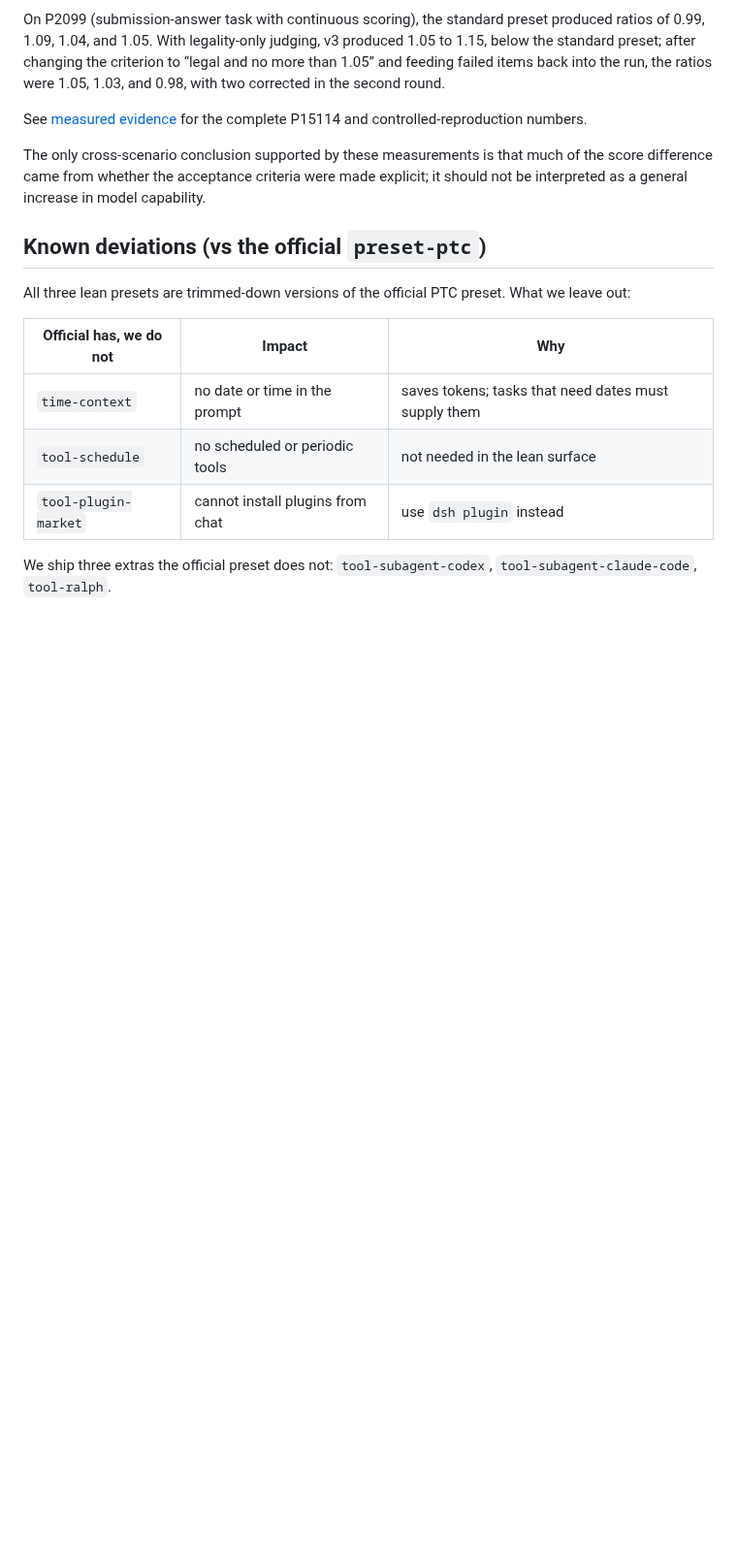
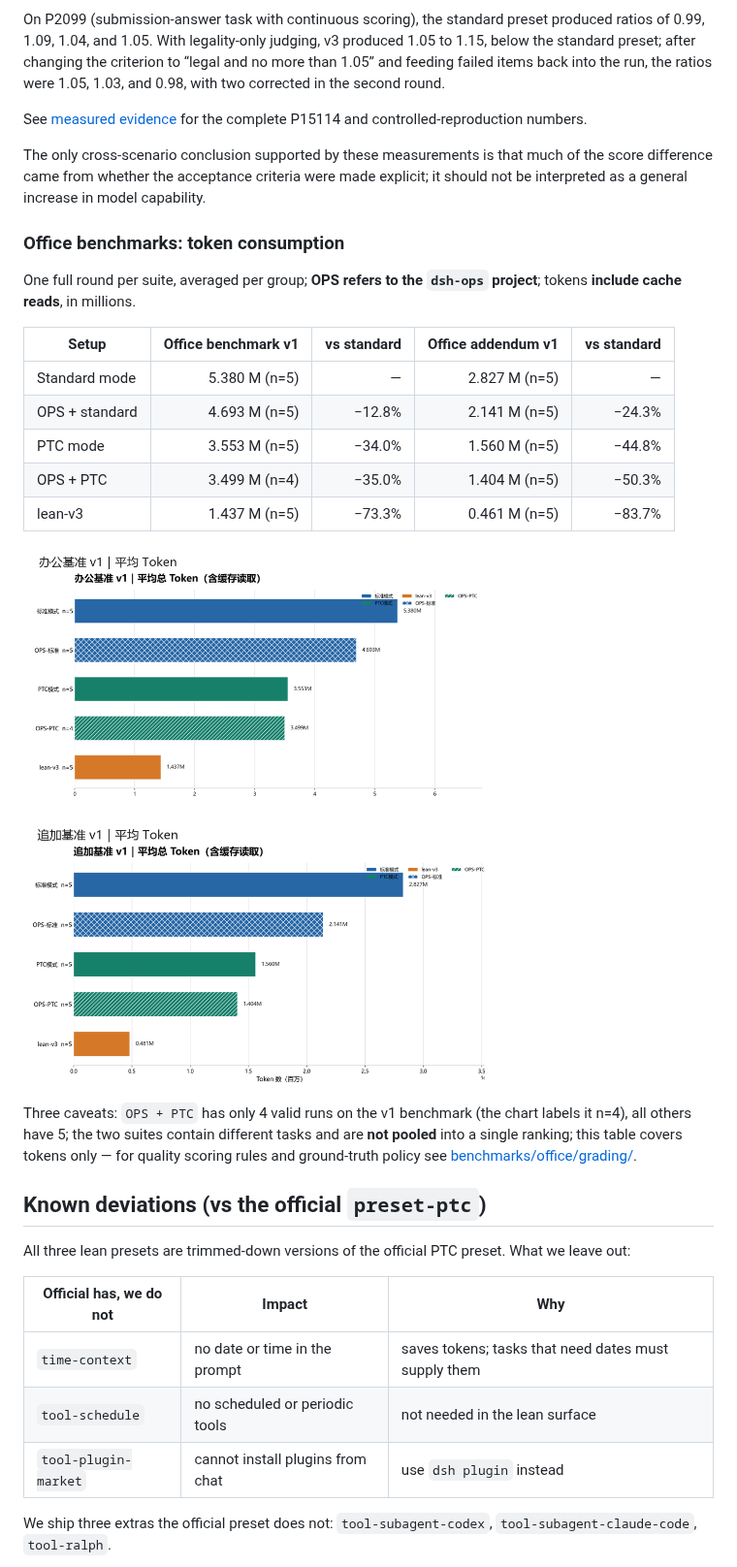
Before and after one commit to LarryE135/dsh-flash-presets, a Markdown page: README.en.md, the part around one of its changes. Shown at 97% size. GitHub-like rendering; pictures changed too: docs/images/bench-office-token.png (added); blank space fills up the shorter version.

```diff
--- a/README.en.md
+++ b/README.en.md
@@ -137,6 +156,24 @@ On P2099 (submission-answer task with continuous scoring), the standard preset p
 See [measured evidence](docs/实测证据.md) for the complete P15114 and controlled-reproduction numbers.
 
 The only cross-scenario conclusion supported by these measurements is that much of the score difference came from whether the acceptance criteria were made explicit; it should not be interpreted as a general increase in model capability.
+
+### Office benchmarks: token consumption
+
+One full round per suite, averaged per group; **OPS refers to the `dsh-ops` project**; tokens **include cache reads**, in millions.
+
+| Setup | Office benchmark v1 | vs standard | Office addendum v1 | vs standard |
+|---|---:|---:|---:|---:|
+| Standard mode | 5.380 M (n=5) | — | 2.827 M (n=5) | — |
+| OPS + standard | 4.693 M (n=5) | −12.8% | 2.141 M (n=5) | −24.3% |
+| PTC mode | 3.553 M (n=5) | −34.0% | 1.560 M (n=5) | −44.8% |
+| OPS + PTC | 3.499 M (n=4) | −35.0% | 1.404 M (n=5) | −50.3% |
+| lean-v3 | 1.437 M (n=5) | −73.3% | 0.461 M (n=5) | −83.7% |
+
+![Average token consumption on the office benchmark and addendum suites (including cache reads)](docs/images/bench-office-token.png)
+
+Three caveats: `OPS + PTC` has only 4 valid runs on the v1 benchmark (the chart labels it n=4), all others have 5;
+the two suites contain different tasks and are **not pooled** into a single ranking; this table covers tokens only —
+for quality scoring rules and ground-truth policy see [benchmarks/office/grading/](benchmarks/office/grading/).
 
 ## Known deviations (vs the official `preset-ptc`)
 
```
Also changed, not shown: other parts of README.en.md (+19 -0 lines), README.md (+38 -19 lines).
